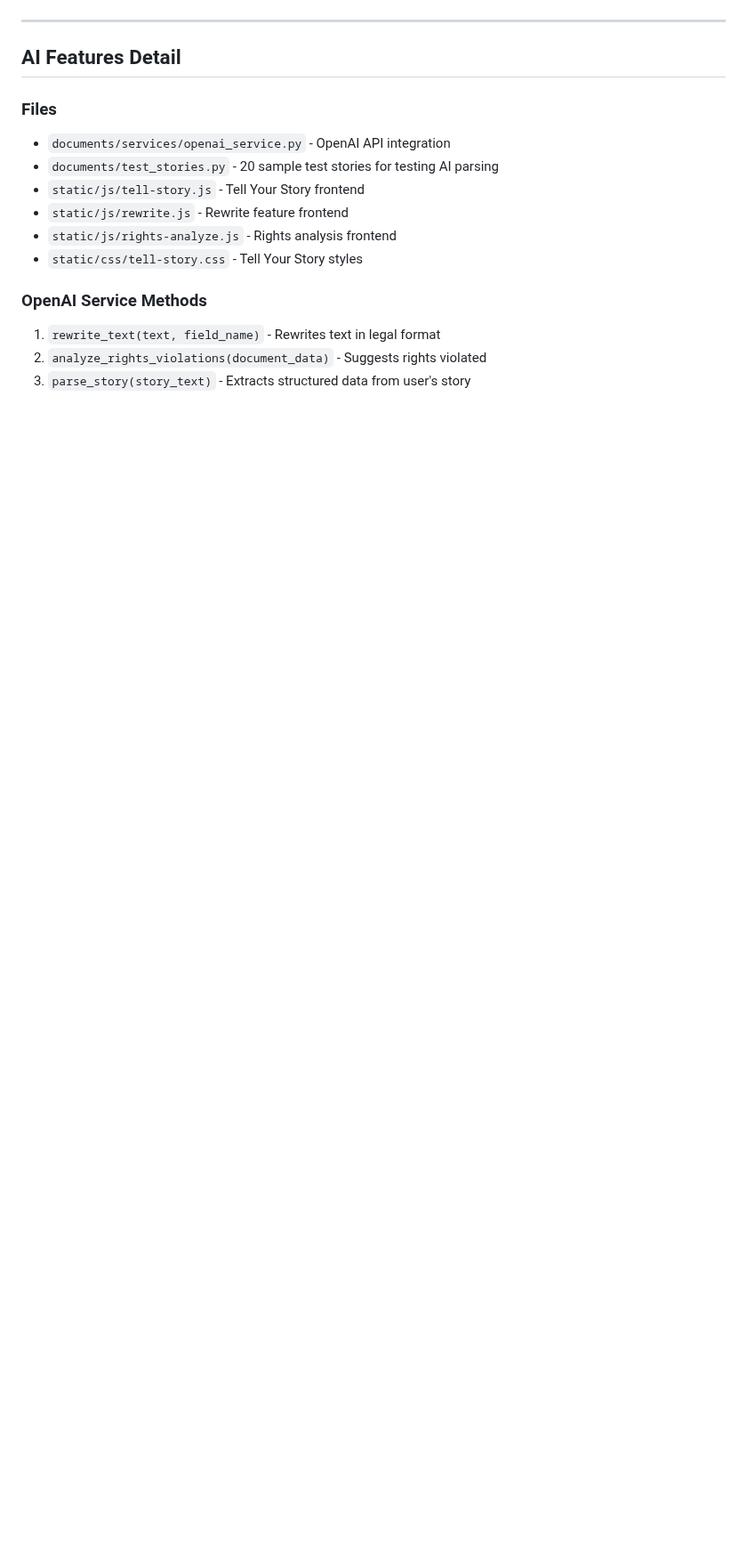
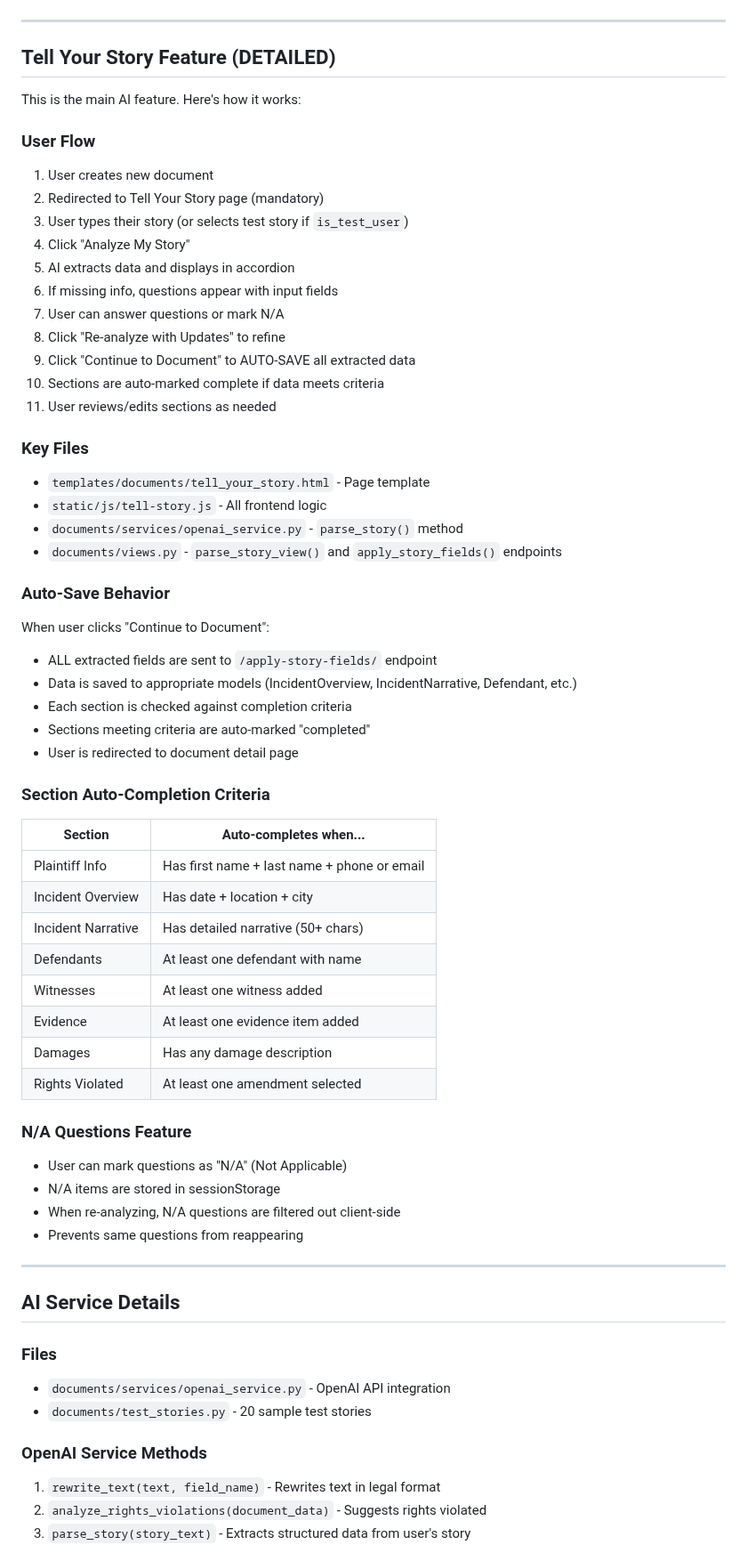
Before and after one commit to LaylaAddi/1983-law, a Markdown page: HANDOFF.md, the part around one of its changes. Shown at 89% size. GitHub-like rendering; blank space fills up the shorter version.

```diff
--- a/HANDOFF.md
+++ b/HANDOFF.md
@@ -61,15 +68,62 @@ The app is functional with the following features complete:
 
 ---
 
-## AI Features Detail
+## Tell Your Story Feature (DETAILED)
+
+This is the main AI feature. Here's how it works:
+
+### User Flow
+1. User creates new document
+2. Redirected to Tell Your Story page (mandatory)
+3. User types their story (or selects test story if `is_test_user`)
+4. Click "Analyze My Story"
+5. AI extracts data and displays in accordion
+6. If missing info, questions appear with input fields
+7. User can answer questions or mark N/A
+8. Click "Re-analyze with Updates" to refine
+9. Click "Continue to Document" to AUTO-SAVE all extracted data
+10. Sections are auto-marked complete if data meets criteria
+11. User reviews/edits sections as needed
+
+### Key Files
+- `templates/documents/tell_your_story.html` - Page template
+- `static/js/tell-story.js` - All frontend logic
+- `documents/services/openai_service.py` - `parse_story()` method
+- `documents/views.py` - `parse_story_view()` and `apply_story_fields()` endpoints
+
+### Auto-Save Behavior
+When user clicks "Continue to Document":
+- ALL extracted fields are sent to `/apply-story-fields/` endpoint
+- Data is saved to appropriate models (IncidentOverview, IncidentNarrative, Defendant, etc.)
+- Each section is checked against completion criteria
+- Sections meeting criteria are auto-marked "completed"
+- User is redirected to document detail page
+
+### Section Auto-Completion Criteria
+| Section | Auto-completes when... |
+|---------|----------------------|
+| Plaintiff Info | Has first name + last name + phone or email |
+| Incident Overview | Has date + location + city |
+| Incident Narrative | Has detailed narrative (50+ chars) |
+| Defendants | At least one defendant with name |
+| Witnesses | At least one witness added |
+| Evidence | At least one evidence item added |
+| Damages | Has any damage description |
+| Rights Violated | At least one amendment selected |
+
+### N/A Questions Feature
+- User can mark questions as "N/A" (Not Applicable)
+- N/A items are stored in sessionStorage
+- When re-analyzing, N/A questions are filtered out client-side
+- Prevents same questions from reappearing
+
+---
+
+## AI Service Details
 
 ### Files
 - `documents/services/openai_service.py` - OpenAI API integration
-- `documents/test_stories.py` - 20 sample test stories for testing AI parsing
-- `static/js/tell-story.js` - Tell Your Story frontend
-- `static/js/rewrite.js` - Rewrite feature frontend
-- `static/js/rights-analyze.js` - Rights analysis frontend
-- `static/css/tell-story.css` - Tell Your Story styles
+- `documents/test_stories.py` - 20 sample test stories
 
 ### OpenAI Service Methods
 1. `rewrite_text(text, field_name)` - Rewrites text in legal format
```
Also changed, not shown: other parts of HANDOFF.md (+140 -42 lines).
